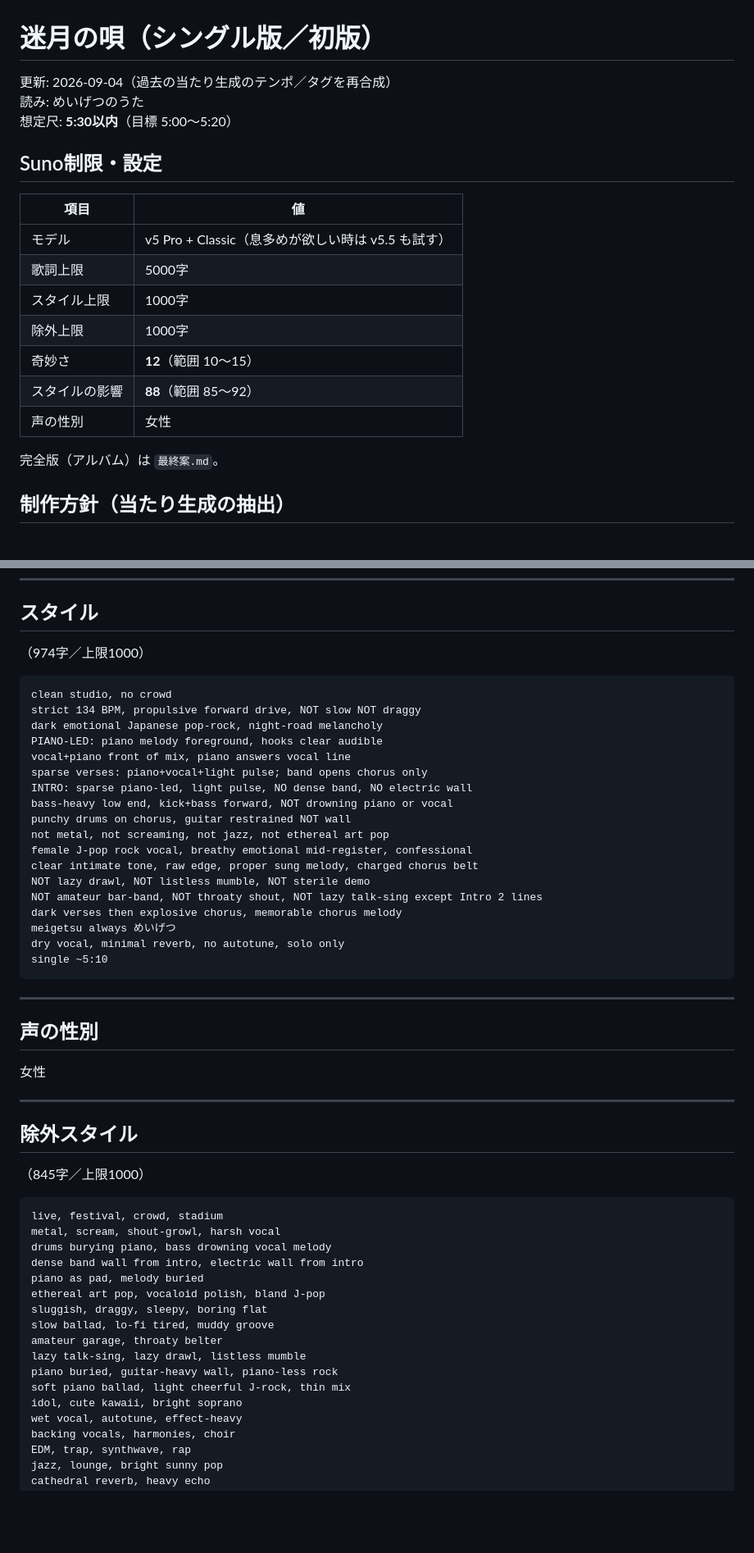
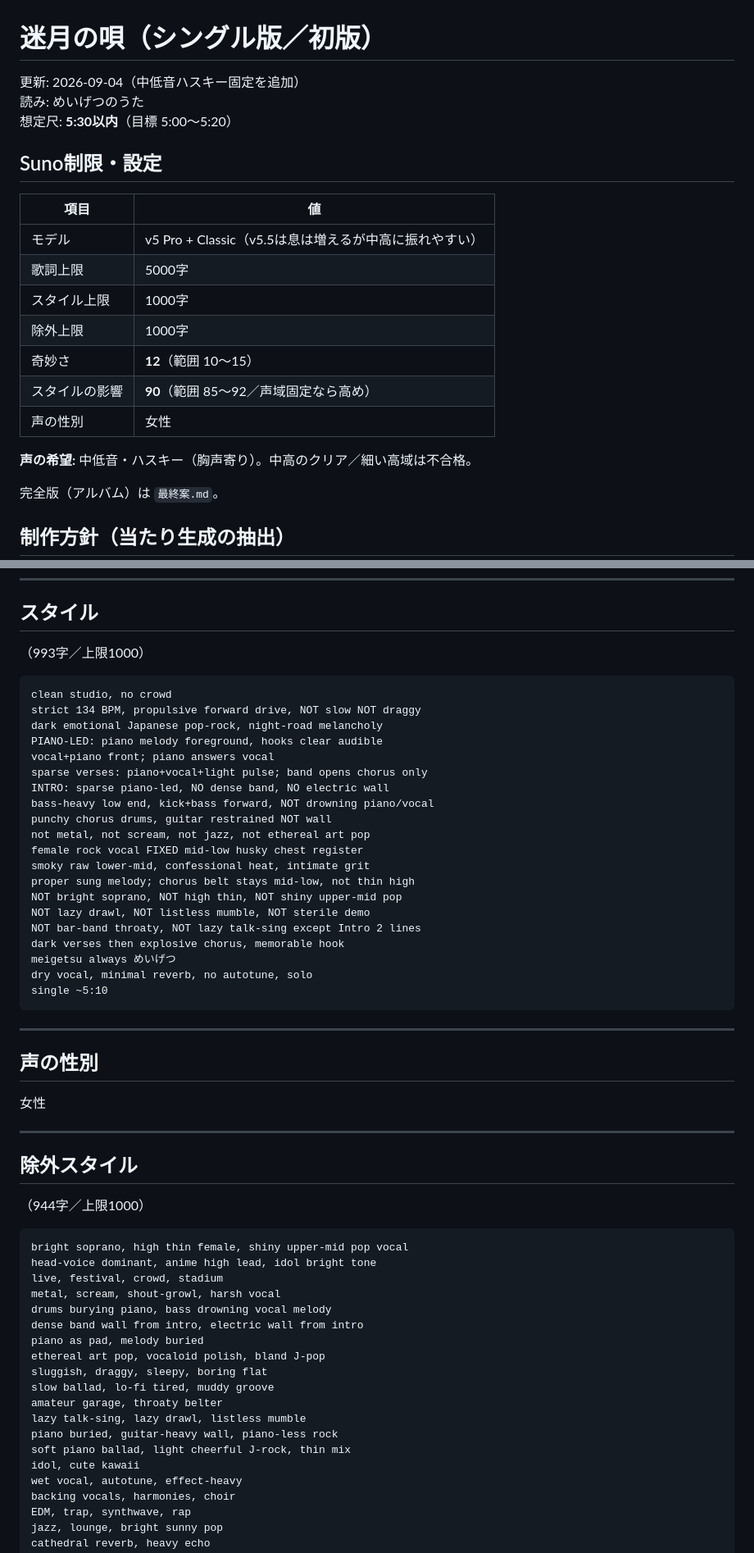
Before and after one commit to youmzain-2003/cloud_model, a Markdown page: songs/03_迷月の唄/シングル版.md, 2 parts joined by grey strips. Shown at 82% size. Rendered like a GitHub page; blank space fills up the shorter version.

Commit message:
Lock 迷月の唄 vocal target to mid-low husky chest register
Bias prompts away from the mid-high commercial female default, and note that v5.5 adds breath but often drifts brighter/higher.

Co-authored-by: youmzain-2003 <youmzain-2003@users.noreply.github.com>

````diff
--- a/songs/03_迷月の唄/シングル版.md
+++ b/songs/03_迷月の唄/シングル版.md
@@ -1,6 +1,6 @@
 # 迷月の唄（シングル版／初版）
 
-更新: 2026-09-04（過去の当たり生成のテンポ／タグを再合成）
+更新: 2026-09-04（中低音ハスキー固定を追加）
 読み: めいげつのうた
 想定尺: **5:30以内**（目標 5:00〜5:20）
 
@@ -8,13 +8,15 @@
 
 | 項目 | 値 |
 |---|---|
-| モデル | v5 Pro + Classic（息多めが欲しい時は v5.5 も試す） |
+| モデル | v5 Pro + Classic（v5.5は息は増えるが中高に振れやすい） |
 | 歌詞上限 | 5000字 |
 | スタイル上限 | 1000字 |
 | 除外上限 | 1000字 |
 | 奇妙さ | **12**（範囲 10〜15） |
-| スタイルの影響 | **88**（範囲 85〜92） |
+| スタイルの影響 | **90**（範囲 85〜92／声域固定なら高め） |
 | 声の性別 | 女性 |
+
+**声の希望:** 中低音・ハスキー（胸声寄り）。中高のクリア／細い高域は不合格。
 
 完全版（アルバム）は `最終案.md`。
 
@@ -252,26 +254,28 @@
 
 ## スタイル
 
-（974字／上限1000）
+（993字／上限1000）
 
 ```
 clean studio, no crowd
 strict 134 BPM, propulsive forward drive, NOT slow NOT draggy
 dark emotional Japanese pop-rock, night-road melancholy
 PIANO-LED: piano melody foreground, hooks clear audible
-vocal+piano front of mix, piano answers vocal line
+vocal+piano front; piano answers vocal
 sparse verses: piano+vocal+light pulse; band opens chorus only
-INTRO: sparse piano-led, light pulse, NO dense band, NO electric wall
-bass-heavy low end, kick+bass forward, NOT drowning piano or vocal
-punchy drums on chorus, guitar restrained NOT wall
-not metal, not screaming, not jazz, not ethereal art pop
-female J-pop rock vocal, breathy emotional mid-register, confessional
-clear intimate tone, raw edge, proper sung melody, charged chorus belt
+INTRO: sparse piano-led, NO dense band, NO electric wall
+bass-heavy low end, kick+bass forward, NOT drowning piano/vocal
+punchy chorus drums, guitar restrained NOT wall
+not metal, not scream, not jazz, not ethereal art pop
+female rock vocal FIXED mid-low husky chest register
+smoky raw lower-mid, confessional heat, intimate grit
+proper sung melody; chorus belt stays mid-low, not thin high
+NOT bright soprano, NOT high thin, NOT shiny upper-mid pop
 NOT lazy drawl, NOT listless mumble, NOT sterile demo
-NOT amateur bar-band, NOT throaty shout, NOT lazy talk-sing except Intro 2 lines
-dark verses then explosive chorus, memorable chorus melody
+NOT bar-band throaty, NOT lazy talk-sing except Intro 2 lines
+dark verses then explosive chorus, memorable hook
 meigetsu always めいげつ
-dry vocal, minimal reverb, no autotune, solo only
+dry vocal, minimal reverb, no autotune, solo
 single ~5:10
 ```
 
@@ -285,9 +289,11 @@ single ~5:10
 
 ## 除外スタイル
 
-（845字／上限1000）
+（944字／上限1000）
 
 ```
+bright soprano, high thin female, shiny upper-mid pop vocal
+head-voice dominant, anime high lead, idol bright tone
 live, festival, crowd, stadium
 metal, scream, shout-growl, harsh vocal
 drums burying piano, bass drowning vocal melody
@@ -300,7 +306,7 @@ amateur garage, throaty belter
 lazy talk-sing, lazy drawl, listless mumble
 piano buried, guitar-heavy wall, piano-less rock
 soft piano ballad, light cheerful J-rock, thin mix
-idol, cute kawaii, bright soprano
+idol, cute kawaii
 wet vocal, autotune, effect-heavy
 backing vocals, harmonies, choir
 EDM, trap, synthwave, rap
````
Also changed, not shown: other parts of songs/03_迷月の唄/シングル版.md (+2 -2 lines).
